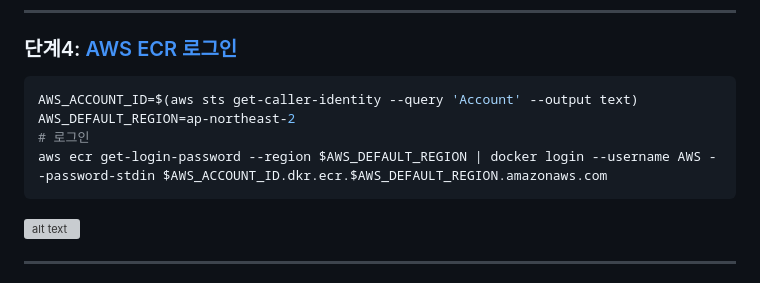
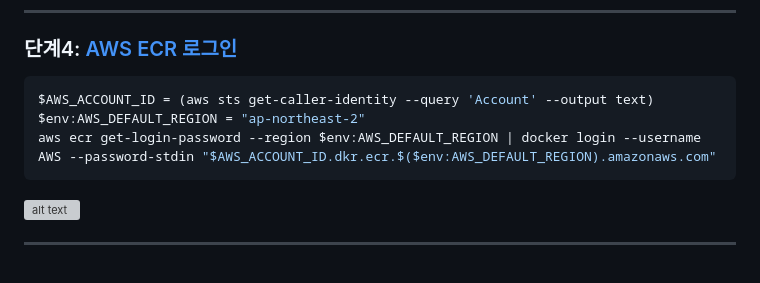
Before and after one commit to zelope/aws_lecture, a Markdown page: codepipeline/ecs-streamlit/4. [AWS] CodeBuild.md, the part around the change. Rendered like a GitHub page; grey boxes are pictures that could not be loaded.

Commit message:
코드 빌드 로그인 오류 수정

````diff
--- a/codepipeline/ecs-streamlit/4. [AWS] CodeBuild.md
+++ b/codepipeline/ecs-streamlit/4. [AWS] CodeBuild.md
@@ -212,10 +212,9 @@ artifacts:
 ---
 ### 단계4: [AWS ECR 로그인](https://docs.aws.amazon.com/ko_kr/AmazonECR/latest/userguide/registry_auth.html)
 ```shell
-AWS_ACCOUNT_ID=$(aws sts get-caller-identity --query 'Account' --output text)
-AWS_DEFAULT_REGION=ap-northeast-2
-# 로그인
-aws ecr get-login-password --region $AWS_DEFAULT_REGION | docker login --username AWS --password-stdin $AWS_ACCOUNT_ID.dkr.ecr.$AWS_DEFAULT_REGION.amazonaws.com
+$AWS_ACCOUNT_ID = (aws sts get-caller-identity --query 'Account' --output text)
+$env:AWS_DEFAULT_REGION = "ap-northeast-2"
+aws ecr get-login-password --region $env:AWS_DEFAULT_REGION | docker login --username AWS --password-stdin "$AWS_ACCOUNT_ID.dkr.ecr.$($env:AWS_DEFAULT_REGION).amazonaws.com"
 ```
 ![alt text](./img/image-46.png)
 
````
